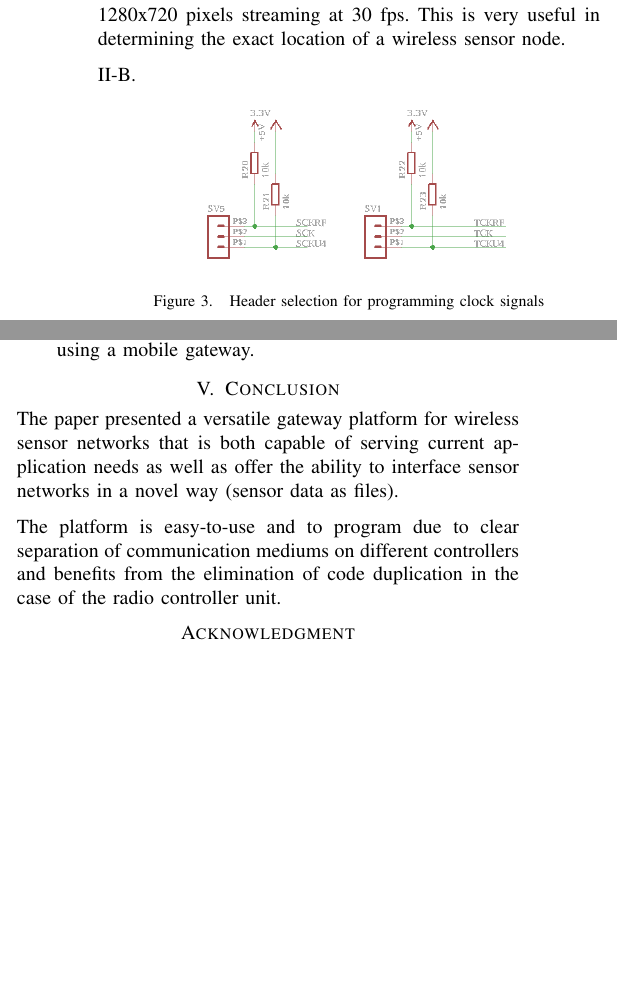
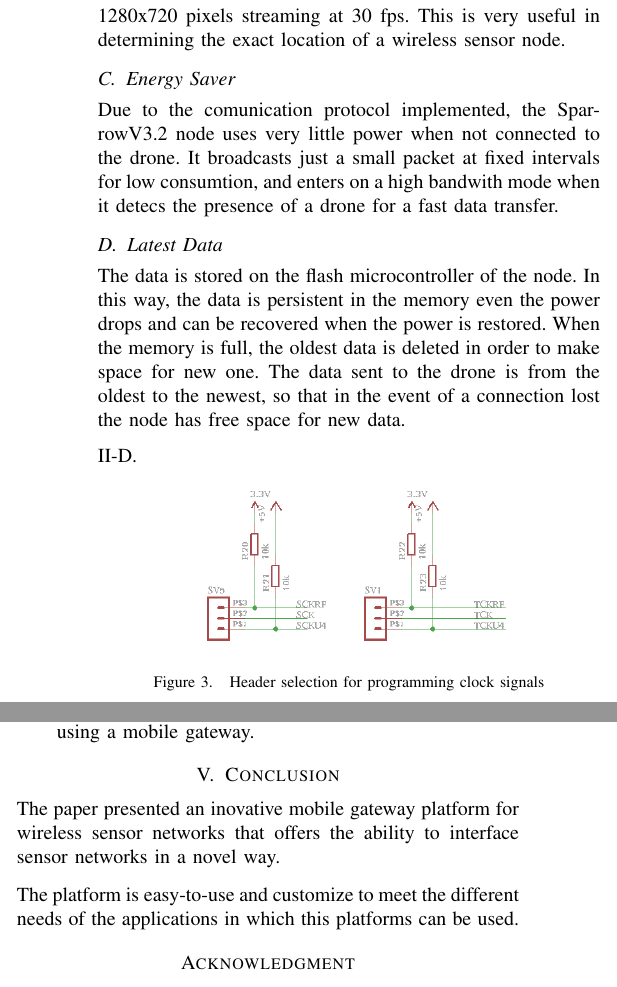
Before and after one commit to TudorVisan/Diploma, a LaTeX paper (ioan.deaconu/articol/roedunet-gateway.tex, which reads ioan.deaconu/articol/src/architecture.tex, ioan.deaconu/articol/src/conclusion.tex, ioan.deaconu/articol/src/implementation.tex): two parts of the columns of pages 2 and 3 of 3 before the commit and two parts of the columns of pages 2 and 3 of 4 after it, joined at a grey line, cut so that both start at the same text, the shorter picture padded with empty space. Compiled offline with pdfLaTeX.

Commit message:
Conclusion and final architecture

```diff
--- a/ioan.deaconu/articol/src/architecture.tex
+++ b/ioan.deaconu/articol/src/architecture.tex
@@ -29,6 +29,21 @@ The SparrowDongle can supply informations regarding the nearby nodes by reading
 Besides the signal strength offered by the SparrowDongle, the drone features an onboard camera with a resolution of 1280x720 pixels streaming at 30 fps. This is very useful in determining the exact location of a wireless sensor node.
 
 
+\subsection{\textit{Energy Saver}}
+
+\label{sec:eng}
+
+Due to the comunication protocol implemented, the SparrowV3.2 node uses very little power when not connected to the drone. It broadcasts just a small packet at fixed intervals for low consumtion, and enters on a high bandwith mode when it detecs the presence of a drone for a fast data transfer.
+
+
+\subsection{\textit{Latest Data}}
+
+\label{sec:data}
+
+The data is stored on the flash microcontroller of the node. In this way, the data is persistent in the memory even the power drops and can be recovered when the power is restored. When the memory is full, the oldest data is deleted in order to make space for new one. The data sent to the drone is from the oldest to the newest, so that in the event of a connection lost the node has free space for new data.
+
+
+
 \ref{fig:progr}.
 
 
--- a/ioan.deaconu/articol/src/conclusion.tex
+++ b/ioan.deaconu/articol/src/conclusion.tex
@@ -1,7 +1,6 @@
-The paper presented a versatile gateway platform for wireless sensor networks
-that is both capable of serving current application needs as well as offer the
-ability to interface sensor networks in a novel way (sensor data as files).
+The paper presented an inovative mobile gateway platform for wireless sensor networks
+that offers the ability to interface sensor networks in a novel way.
 
-The platform is easy-to-use and to program due to clear separation of
-communication mediums on different controllers and benefits from the
-elimination of code duplication in the case of the radio controller unit.
+
+
+The platform is easy-to-use and customize to meet the different needs of the applications in which this platforms can be used.
--- a/ioan.deaconu/articol/src/implementation.tex
+++ b/ioan.deaconu/articol/src/implementation.tex
@@ -15,7 +15,7 @@ The hardware components used are the following:
 
 \end{itemize}
 
-Because of the addition of SparrowDongle, the drone's poliester hull has been carved a little in order to accomodate it.
+Because of the addition of the SparrowDongle, the drone's poliester hull has had to been carved a little in order to accomodate it.
 
 
 \begin{figure}[ht] \centering
@@ -25,8 +25,8 @@ Because of the addition of SparrowDongle, the drone's poliester hull has been ca
 
 \subsection{Software Implementation}
 
-The SparrowDongle gateway dumps every data received on the serial. It is always in a listen for data state. When it receives the data, it sends back an ack to let the SparrowV3.2 know that it can begin sending the entire data to the mobile gateway.
+The SparrowDongle gateway dumps every data received on the serial. It is always in a listen for data state. When it receives the data, it sends back an ack to let the SparrowV3.2 node know that it can begin sending the entire data to the mobile gateway.
 
 The SparrowV3.2 node is sending periodicaly a small data packet to check if a gateway is available. When it receives the ack for the packet it starts sending the stored data to the gateway. The data sent can vary, from sensor readings, to debuging informations in order to check the state of the Wireless Sensor Network.
 
-The data gathered by the gateway is saved into the AR Parrot Drone's internal memory. The data can be accesed at any time by any device connected to the drone's wireless network via ftp.
+The data gathered by the gateway is saved into diferent files the AR Parrot Drone's internal memory. The file also contains informations about the node identification tag and time of the transfer. The data can be accesed at any time by any device connected to the drone's wireless network via ftp.
```
Also changed, not shown: ioan.deaconu/articol/src/architecture.tex (4 more changed lines).
